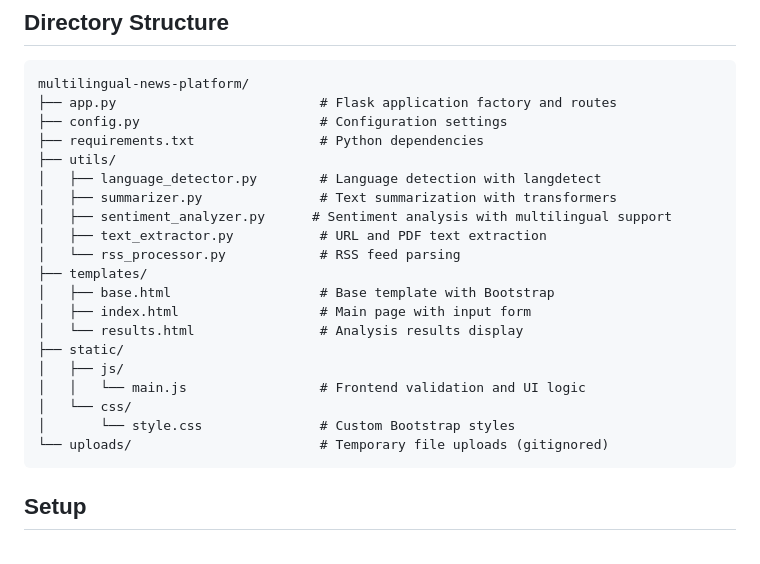
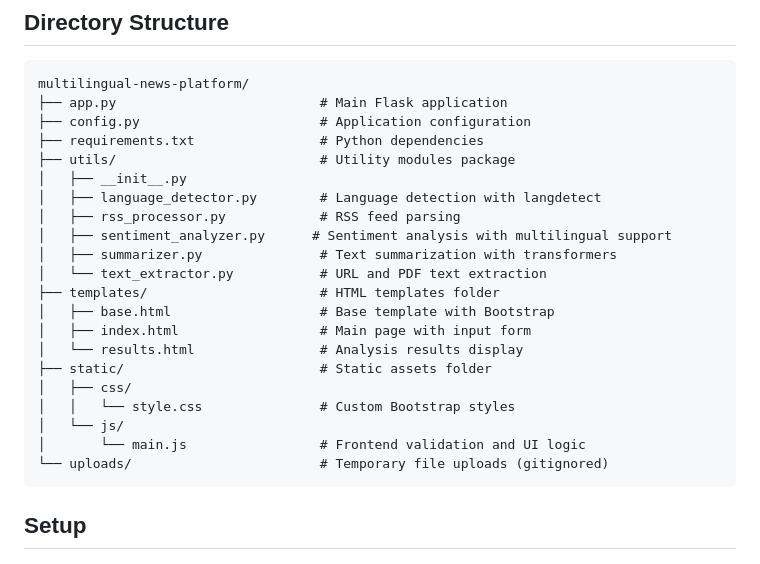
Before and after one commit to AaqibShaikh10/multilingual-news-platform, a Markdown page: README.md, the part around the change. Drawn GitHub-style.

Commit message:
Auto-commit: Agent tool execution

````diff
--- a/README.md
+++ b/README.md
@@ -19,24 +19,25 @@ The application uses Flask app factory pattern with a Config class for configura
 
 ```
 multilingual-news-platform/
-├── app.py                          # Flask application factory and routes
-├── config.py                       # Configuration settings
+├── app.py                          # Main Flask application
+├── config.py                       # Application configuration
 ├── requirements.txt                # Python dependencies
-├── utils/
+├── utils/                          # Utility modules package
+│   ├── __init__.py
 │   ├── language_detector.py        # Language detection with langdetect
+│   ├── rss_processor.py            # RSS feed parsing
+│   ├── sentiment_analyzer.py      # Sentiment analysis with multilingual support
 │   ├── summarizer.py               # Text summarization with transformers
-│   ├── sentiment_analyzer.py      # Sentiment analysis with multilingual support
-│   ├── text_extractor.py           # URL and PDF text extraction
-│   └── rss_processor.py            # RSS feed parsing
-├── templates/
+│   └── text_extractor.py           # URL and PDF text extraction
+├── templates/                      # HTML templates folder
 │   ├── base.html                   # Base template with Bootstrap
 │   ├── index.html                  # Main page with input form
 │   └── results.html                # Analysis results display
-├── static/
-│   ├── js/
-│   │   └── main.js                 # Frontend validation and UI logic
-│   └── css/
-│       └── style.css               # Custom Bootstrap styles
+├── static/                         # Static assets folder
+│   ├── css/
+│   │   └── style.css               # Custom Bootstrap styles
+│   └── js/
+│       └── main.js                 # Frontend validation and UI logic
 └── uploads/                        # Temporary file uploads (gitignored)
 ```
 
````
